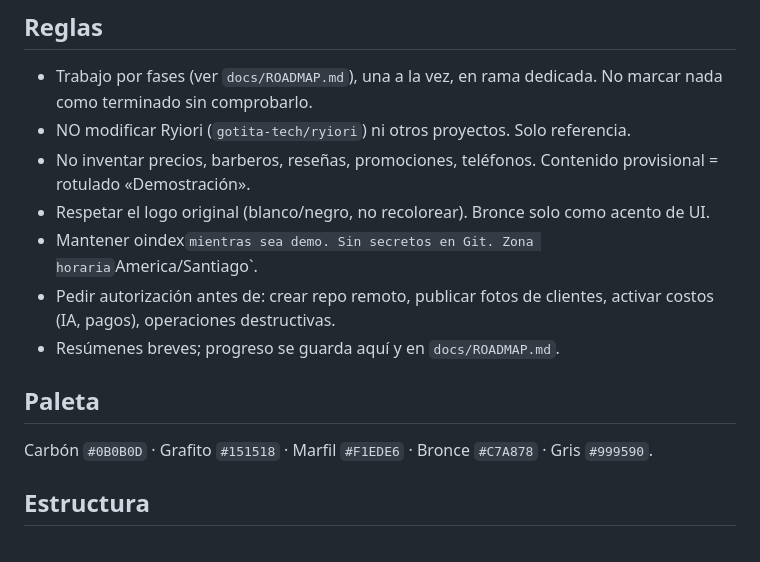
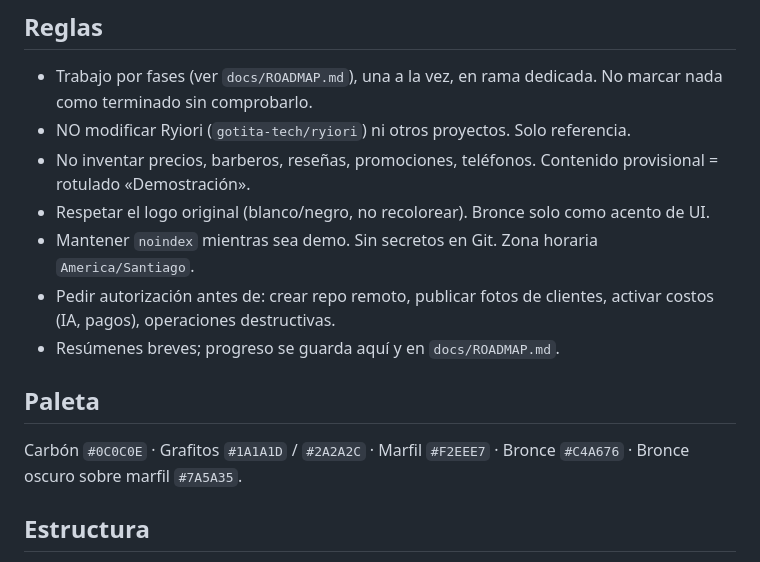
Before and after one commit to gotita-tech/barberia-imperio, a Markdown page: CLAUDE.md, the part around the change. Drawn GitHub-style.

Commit message:
docs: corrige reglas y paleta de marca

```diff
--- a/CLAUDE.md
+++ b/CLAUDE.md
@@ -7,13 +7,12 @@ Plataforma premium para Barbería Imperio (José Miguel Carrera 315, Llolleo, Sa
 - NO modificar Ryiori (`gotita-tech/ryiori`) ni otros proyectos. Solo referencia.
 - No inventar precios, barberos, reseñas, promociones, teléfonos. Contenido provisional = rotulado «Demostración».
 - Respetar el logo original (blanco/negro, no recolorear). Bronce solo como acento de UI.
-- Mantener
-oindex` mientras sea demo. Sin secretos en Git. Zona horaria `America/Santiago`.
+- Mantener `noindex` mientras sea demo. Sin secretos en Git. Zona horaria `America/Santiago`.
 - Pedir autorización antes de: crear repo remoto, publicar fotos de clientes, activar costos (IA, pagos), operaciones destructivas.
 - Resúmenes breves; progreso se guarda aquí y en `docs/ROADMAP.md`.
 
 ## Paleta
-Carbón `#0B0B0D` · Grafito `#151518` · Marfil `#F1EDE6` · Bronce `#C7A878` · Gris `#999590`.
+Carbón `#0C0C0E` · Grafitos `#1A1A1D` / `#2A2A2C` · Marfil `#F2EEE7` · Bronce `#C4A676` · Bronce oscuro sobre marfil `#7A5A35`.
 
 ## Estructura
 - `legacy/demo-zip/` demo estática original (referencia; no editar).
```
